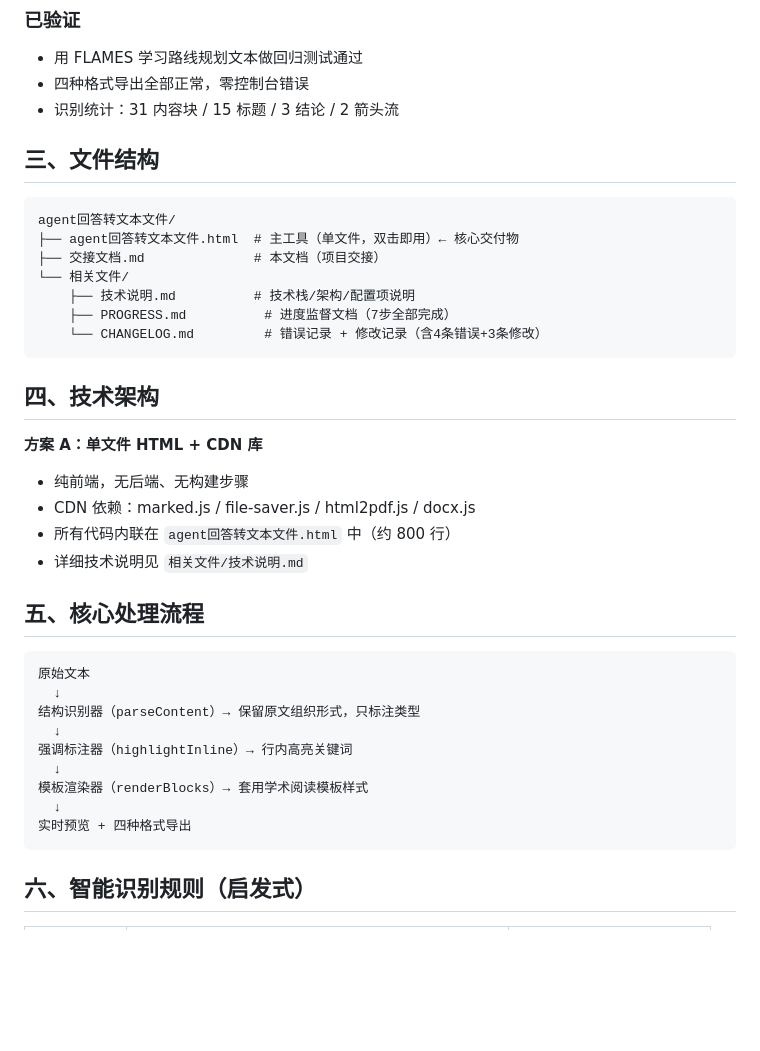
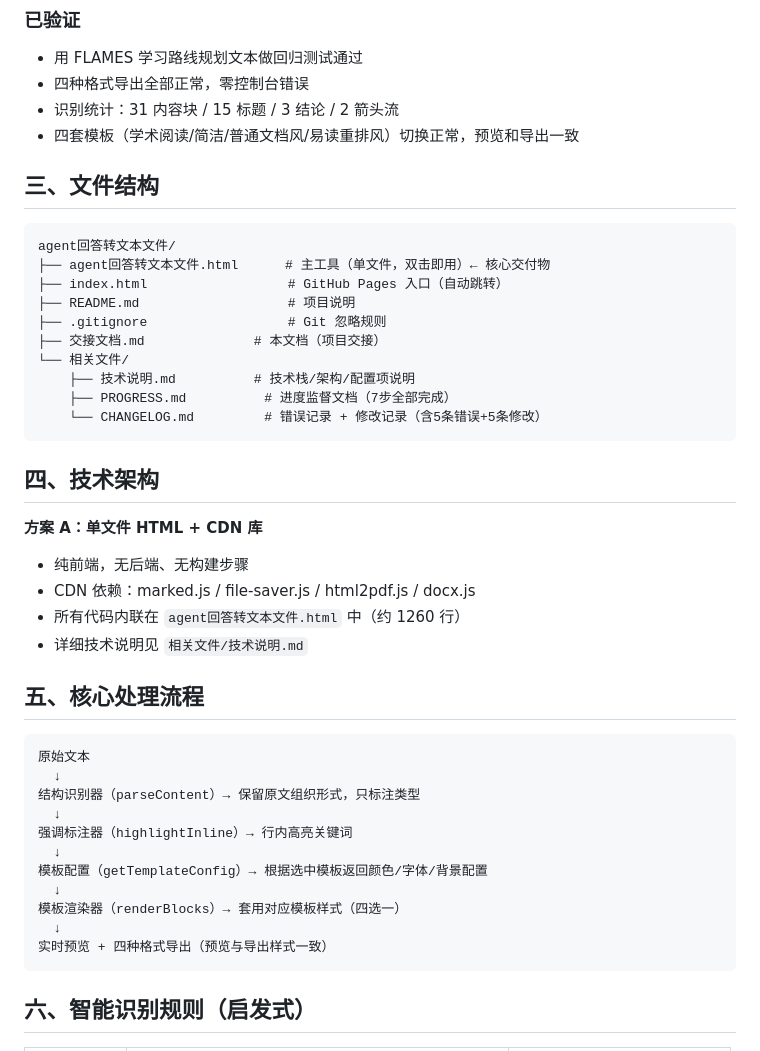
Before and after one commit to xxoliverxx/agent-output-trans-into-file, a Markdown page: 交接文档.md, the part around one of its changes. GitHub-like rendering; blank space fills up the shorter version.

````diff
--- a/交接文档.md
+++ b/交接文档.md
@@ -34,17 +35,21 @@
 - 用 FLAMES 学习路线规划文本做回归测试通过
 - 四种格式导出全部正常，零控制台错误
 - 识别统计：31 内容块 / 15 标题 / 3 结论 / 2 箭头流
+- 四套模板（学术阅读/简洁/普通文档风/易读重排风）切换正常，预览和导出一致
 
 ## 三、文件结构
 
 ```
 agent回答转文本文件/
-├── agent回答转文本文件.html  # 主工具（单文件，双击即用）← 核心交付物
+├── agent回答转文本文件.html      # 主工具（单文件，双击即用）← 核心交付物
+├── index.html                  # GitHub Pages 入口（自动跳转）
+├── README.md                   # 项目说明
+├── .gitignore                  # Git 忽略规则
 ├── 交接文档.md              # 本文档（项目交接）
 └── 相关文件/
     ├── 技术说明.md          # 技术栈/架构/配置项说明
     ├── PROGRESS.md          # 进度监督文档（7步全部完成）
-    └── CHANGELOG.md         # 错误记录 + 修改记录（含4条错误+3条修改）
+    └── CHANGELOG.md         # 错误记录 + 修改记录（含5条错误+5条修改）
 ```
 
 ## 四、技术架构
@@ -53,7 +58,7 @@ agent回答转文本文件/
 
 - 纯前端，无后端、无构建步骤
 - CDN 依赖：marked.js / file-saver.js / html2pdf.js / docx.js
-- 所有代码内联在 `agent回答转文本文件.html` 中（约 800 行）
+- 所有代码内联在 `agent回答转文本文件.html` 中（约 1260 行）
 - 详细技术说明见 `相关文件/技术说明.md`
 
 ## 五、核心处理流程
@@ -65,9 +70,11 @@ agent回答转文本文件/
   ↓
 强调标注器（highlightInline）→ 行内高亮关键词
   ↓
-模板渲染器（renderBlocks）→ 套用学术阅读模板样式
+模板配置（getTemplateConfig）→ 根据选中模板返回颜色/字体/背景配置
   ↓
-实时预览 + 四种格式导出
+模板渲染器（renderBlocks）→ 套用对应模板样式（四选一）
+  ↓
+实时预览 + 四种格式导出（预览与导出样式一致）
 ```
 
 ## 六、智能识别规则（启发式）
````
Also changed, not shown: other parts of 交接文档.md (+59 -12 lines).
